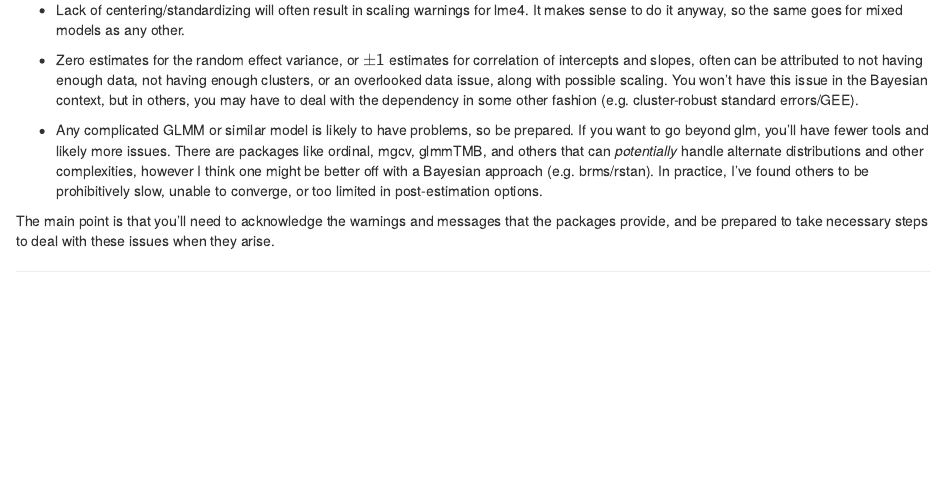
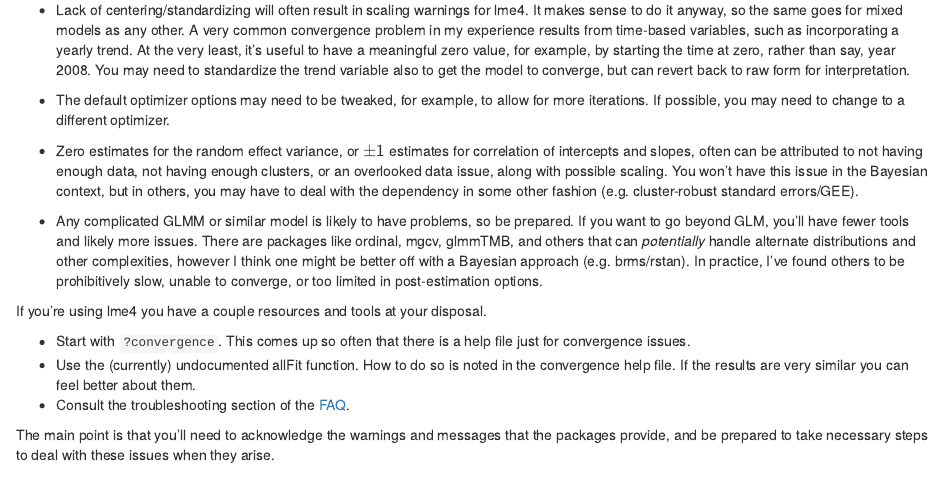
Before and after one commit to m-clark/mixed-models-with-R, an R Markdown document (issues.Rmd): the page in a window 1100 px wide, from 2260 px down. Rendered offline with R 4.5, knitr and Pandoc, with nearby package versions; drawn as R Markdown's standard HTML page in place of the format the file asks for.

Commit message:
minor content to convergence section

```diff
--- a/issues.Rmd
+++ b/issues.Rmd
@@ -66,11 +66,19 @@ Data is as data does.  It is not unlikely that you will have issues in conductin
 
 A few common issues[^richparam] I see are:
 
-- Lack of centering/standardizing will often result in scaling warnings for <span class="pack">lme4</span>.  It makes sense to do it anyway, so the same goes for mixed models as any other.
+- Lack of centering/standardizing will often result in scaling warnings for <span class="pack">lme4</span>.  It makes sense to do it anyway, so the same goes for mixed models as any other.  A very common convergence problem in my experience results from time-based variables, such as incorporating a yearly trend.  At the very least, it's useful to have a meaningful zero value, for example, by starting the time at  zero, rather than say, year 2008.  You may need to standardize the trend variable also to get the model to converge, but can revert back to raw form for interpretation.
+
+- The default optimizer options may need to be tweaked, for example, to allow for more iterations. If possible, you may need to change to a different optimizer.
 
 - Zero estimates for the random effect variance, or $\pm 1$ estimates for correlation of intercepts and slopes, often can be attributed to not having enough data, not having enough clusters, or an overlooked data issue, along with possible scaling.  You won't have this issue in the Bayesian context, but in others, you may have to deal with the dependency in some other fashion (e.g. cluster-robust standard errors/GEE).
 
-- Any complicated GLMM or similar model is likely to have problems, so be prepared. If you want to go beyond glm, you'll have fewer tools and likely more issues.  There are packages like <span class="pack">ordinal</span>, <span class="pack">mgcv</span>, <span class="pack">glmmTMB</span>, and others that can *potentially* handle alternate distributions and other complexities, however I think one might be better off with a Bayesian approach (e.g. <span class="pack">brms</span>/<span class="pack">rstan</span>).  In practice, I've found others to be prohibitively slow, unable to converge, or too limited in post-estimation options.
+- Any complicated GLMM or similar model is likely to have problems, so be prepared. If you want to go beyond GLM, you'll have fewer tools and likely more issues.  There are packages like <span class="pack">ordinal</span>, <span class="pack">mgcv</span>, <span class="pack">glmmTMB</span>, and others that can *potentially* handle alternate distributions and other complexities, however I think one might be better off with a Bayesian approach (e.g. <span class="pack">brms</span>/<span class="pack">rstan</span>).  In practice, I've found others to be prohibitively slow, unable to converge, or too limited in post-estimation options.
+
+If you're using <span class="pack">lme4</span> you have a couple resources and tools at your disposal.
+
+- Start with `?convergence`.  This comes up so often that there is a help file just for convergence issues.
+- Use the (currently) undocumented <span class="func">allFit</span> function. How to do so is noted in the convergence help file.  If the results are very similar you can feel better about them.
+- Consult the troubleshooting section of the [FAQ](https://bbolker.github.io/mixedmodels-misc/glmmFAQ.html#troubleshooting).
 
 The main point is that you'll need to acknowledge the warnings and messages that the packages provide, and be prepared to take necessary steps to deal with these issues when they arise.
 
```
Also changed, not shown: docs/search_index.json, 9 other files.
